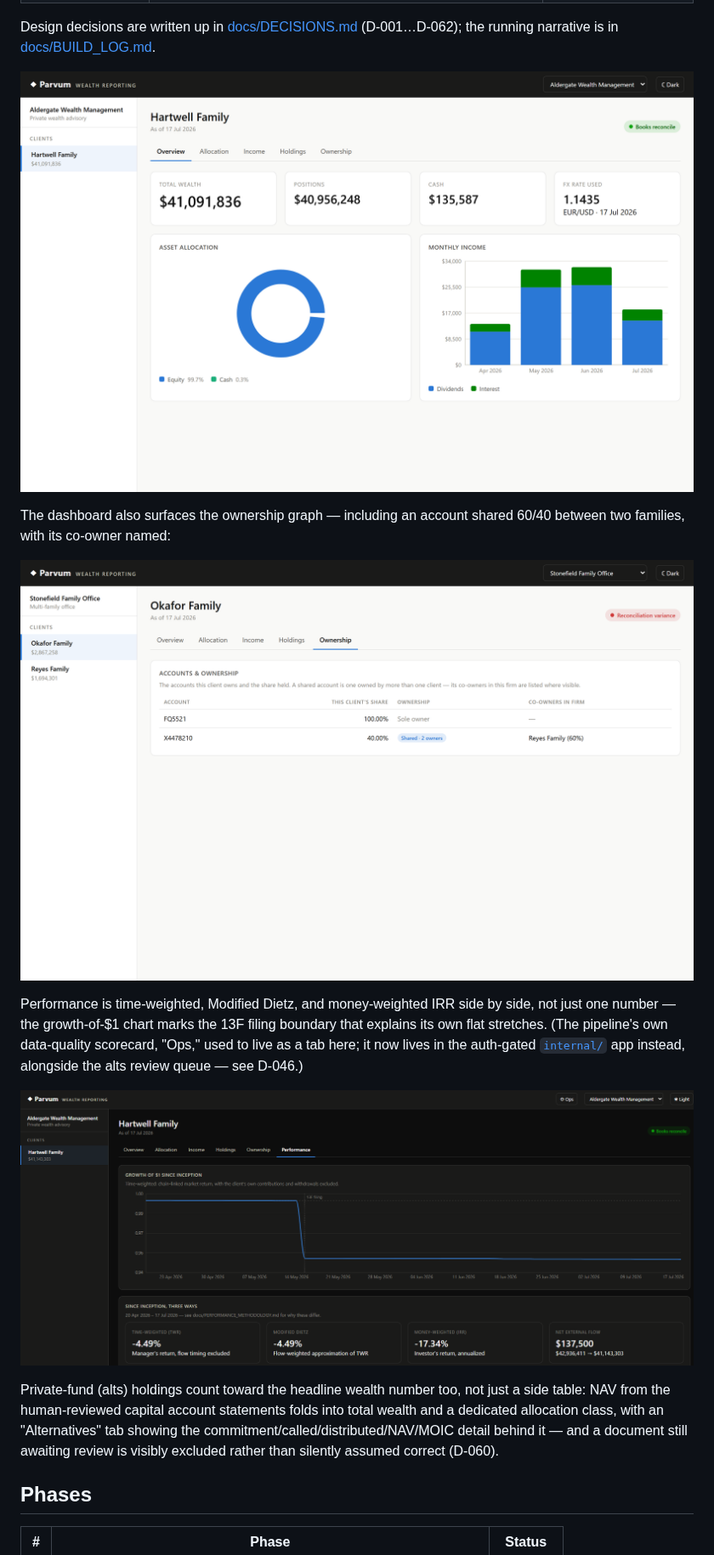
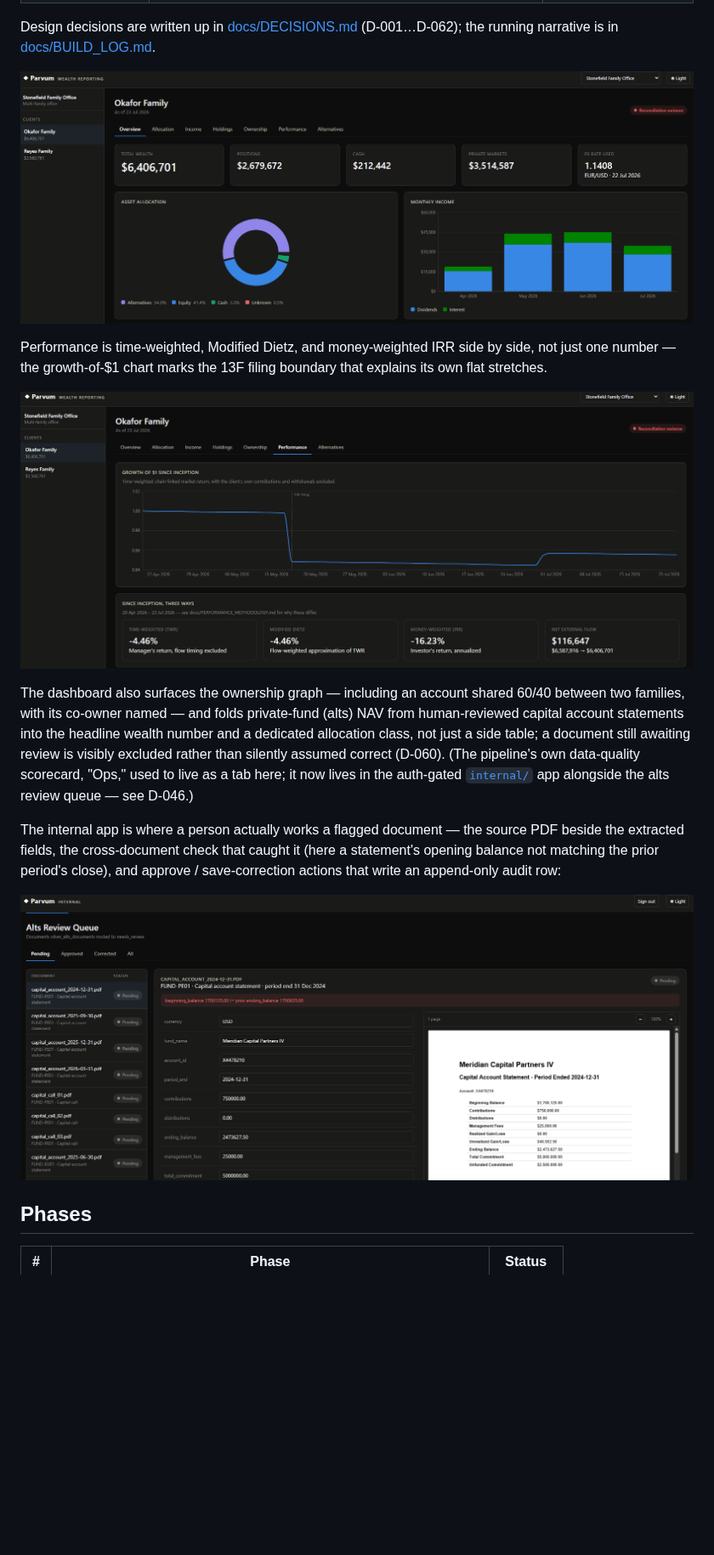
Before and after one commit to ambarshukla/parvum, a Markdown page: README.md, the part around one of its changes. Shown at 85% size. Drawn GitHub-style; pictures changed too: docs/img/dashboard-overview.png, docs/img/dashboard-ownership.png (deleted), docs/img/dashboard-performance.png; blank space fills up the shorter version.

Commit message:
Refresh dashboard screenshots; add the review-queue view
Replace the stale client-dashboard screenshots (5-tab layout, pre-alts,
pre-performance) with current captures: an overview showing private-market
holdings folded into total wealth and a live Alternatives allocation class,
and the performance tab with all three return methodologies and the 13F
filing boundary marked on the growth-of-$1 chart.

Drop the old ownership screenshot and fold that point into prose; add a new
screenshot of the internal alts review queue instead — the source PDF beside
the extracted fields with the cross-document validation note that flagged it,
which the README described but never showed.

```diff
--- a/README.md
+++ b/README.md
@@ -102,17 +102,9 @@ own tests and CI.
 Design decisions are written up in [docs/DECISIONS.md](docs/DECISIONS.md)
 (D-001…D-062); the running narrative is in [docs/BUILD_LOG.md](docs/BUILD_LOG.md).
 
-![The web dashboard — client overview](docs/img/dashboard-overview.png)
-
-The dashboard also surfaces the ownership graph — including an account shared
-60/40 between two families, with its co-owner named:
-
-![Ownership view](docs/img/dashboard-ownership.png)
+![Client overview — total wealth with private-market holdings folded in, and a live Alternatives allocation class](docs/img/dashboard-overview.png)
 
 Performance is time-weighted, Modified Dietz, and money-weighted IRR side by
 side, not just one number — the growth-of-$1 chart marks the 13F filing
-boundary that explains its own flat stretches. (The pipeline's own
-data-quality scorecard, "Ops," used to live as a tab here; it now lives in
-the auth-gated [`internal/`](internal/) app instead, alongside the alts
-review queue — see D-046.)
+boundary that explains its own flat stretches.
 
@@ -120,10 +112,19 @@ review queue — see D-046.)
 
-Private-fund (alts) holdings count toward the headline wealth number too, not
-just a side table: NAV from the human-reviewed capital account statements
-folds into total wealth and a dedicated allocation class, with an
-"Alternatives" tab showing the commitment/called/distributed/NAV/MOIC detail
-behind it — and a document still awaiting review is visibly excluded rather
-than silently assumed correct (D-060).
+The dashboard also surfaces the ownership graph — including an account shared
+60/40 between two families, with its co-owner named — and folds private-fund
+(alts) NAV from human-reviewed capital account statements into the headline
+wealth number and a dedicated allocation class, not just a side table; a
+document still awaiting review is visibly excluded rather than silently
+assumed correct (D-060). (The pipeline's own data-quality scorecard, "Ops,"
+used to live as a tab here; it now lives in the auth-gated
+[`internal/`](internal/) app alongside the alts review queue — see D-046.)
+
+The internal app is where a person actually works a flagged document — the
+source PDF beside the extracted fields, the cross-document check that caught it
+(here a statement's opening balance not matching the prior period's close), and
+approve / save-correction actions that write an append-only audit row:
+
+![Internal alts review queue — source PDF beside the extracted fields, with the cross-document validation note that flagged the document](docs/img/internal-review-queue.png)
 
 ## Phases
 
```
Also changed, not shown: other parts of README.md (+1 -1 lines).
